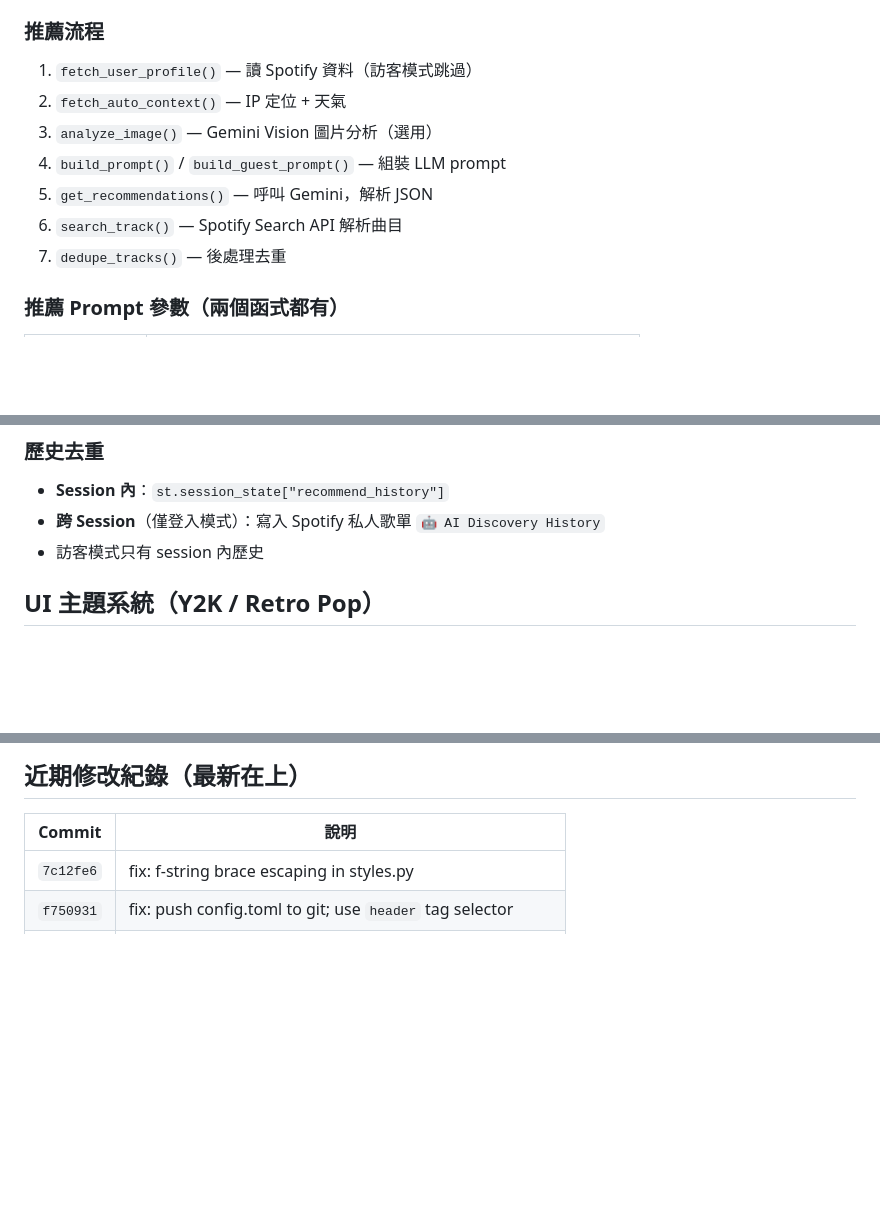
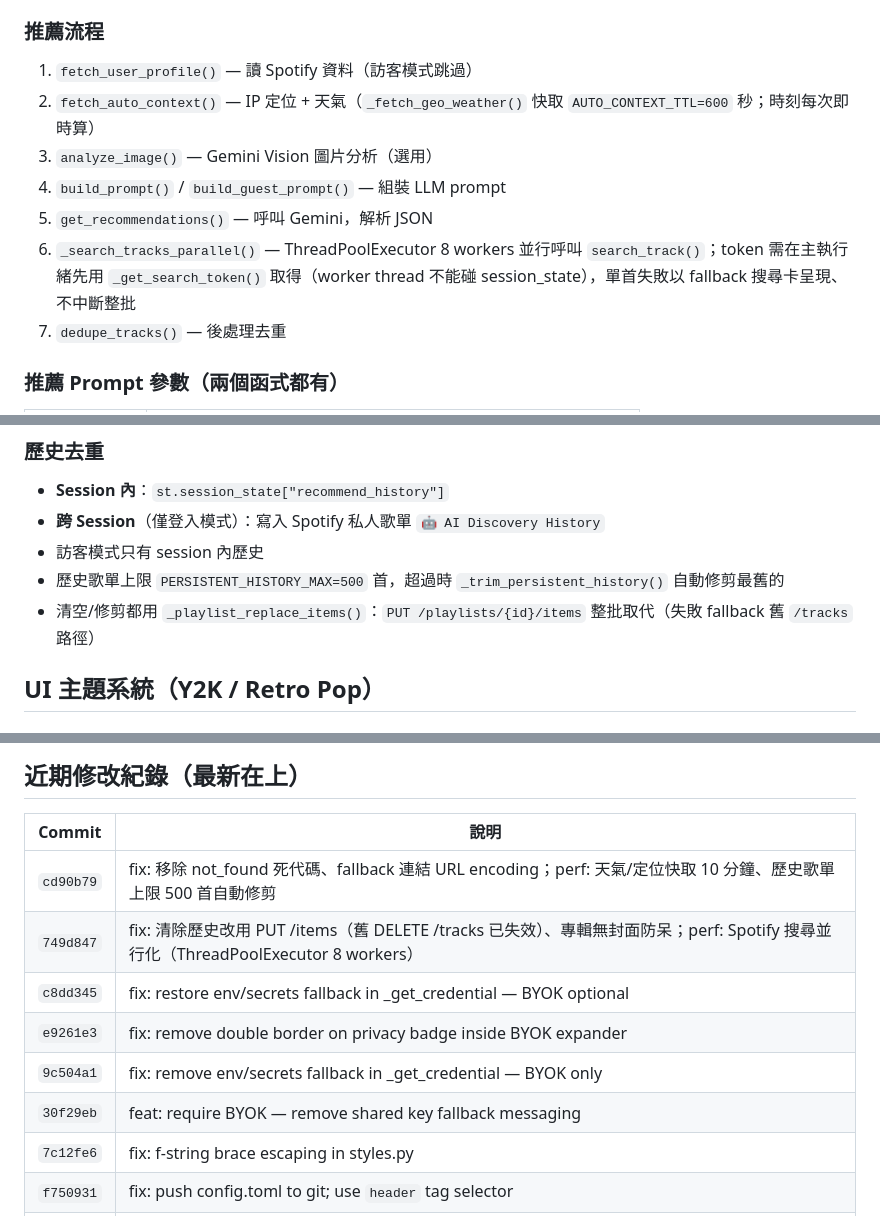
Before and after one commit to lml679939-cmyk/spotify-personal-discovery, a Markdown page: CLAUDE.md, 3 parts joined by grey strips. GitHub-like rendering; blank space fills up the shorter version.

Commit message:
docs: update CLAUDE.md — recent commits table, parallel search flow, history playlist cap
Co-Authored-By: Claude Fable 5 <noreply@anthropic.com>

```diff
--- a/CLAUDE.md
+++ b/CLAUDE.md
@@ -36,11 +36,11 @@ _get_credential(key)
 
 ### 推薦流程
 1. `fetch_user_profile()` — 讀 Spotify 資料（訪客模式跳過）
-2. `fetch_auto_context()` — IP 定位 + 天氣
+2. `fetch_auto_context()` — IP 定位 + 天氣（`_fetch_geo_weather()` 快取 `AUTO_CONTEXT_TTL=600` 秒；時刻每次即時算）
 3. `analyze_image()` — Gemini Vision 圖片分析（選用）
 4. `build_prompt()` / `build_guest_prompt()` — 組裝 LLM prompt
 5. `get_recommendations()` — 呼叫 Gemini，解析 JSON
-6. `search_track()` — Spotify Search API 解析曲目
+6. `_search_tracks_parallel()` — ThreadPoolExecutor 8 workers 並行呼叫 `search_track()`；token 需在主執行緒先用 `_get_search_token()` 取得（worker thread 不能碰 session_state），單首失敗以 fallback 搜尋卡呈現、不中斷整批
 7. `dedupe_tracks()` — 後處理去重
 
 ### 推薦 Prompt 參數（兩個函式都有）
@@ -58,6 +58,8 @@ _get_credential(key)
 - **Session 內**：`st.session_state["recommend_history"]`
 - **跨 Session**（僅登入模式）：寫入 Spotify 私人歌單 `🤖 AI Discovery History`
 - 訪客模式只有 session 內歷史
+- 歷史歌單上限 `PERSISTENT_HISTORY_MAX=500` 首，超過時 `_trim_persistent_history()` 自動修剪最舊的
+- 清空/修剪都用 `_playlist_replace_items()`：`PUT /playlists/{id}/items` 整批取代（失敗 fallback 舊 `/tracks` 路徑）
 
 ## UI 主題系統（Y2K / Retro Pop）
 
@@ -201,6 +203,12 @@ Streamlit Cloud 會自動偵測 push 並重新部署（約 1–2 分鐘）。
 
 | Commit | 說明 |
 |---|---|
+| `cd90b79` | fix: 移除 not_found 死代碼、fallback 連結 URL encoding；perf: 天氣/定位快取 10 分鐘、歷史歌單上限 500 首自動修剪 |
+| `749d847` | fix: 清除歷史改用 PUT /items（舊 DELETE /tracks 已失效）、專輯無封面防呆；perf: Spotify 搜尋並行化（ThreadPoolExecutor 8 workers） |
+| `c8dd345` | fix: restore env/secrets fallback in _get_credential — BYOK optional |
+| `e9261e3` | fix: remove double border on privacy badge inside BYOK expander |
+| `9c504a1` | fix: remove env/secrets fallback in _get_credential — BYOK only |
+| `30f29eb` | feat: require BYOK — remove shared key fallback messaging |
 | `7c12fe6` | fix: f-string brace escaping in styles.py |
 | `f750931` | fix: push config.toml to git; use `header` tag selector |
 | `562a97d` | feat: 新增「指定歌手」輸入欄位 + prompt 注入 |
```
